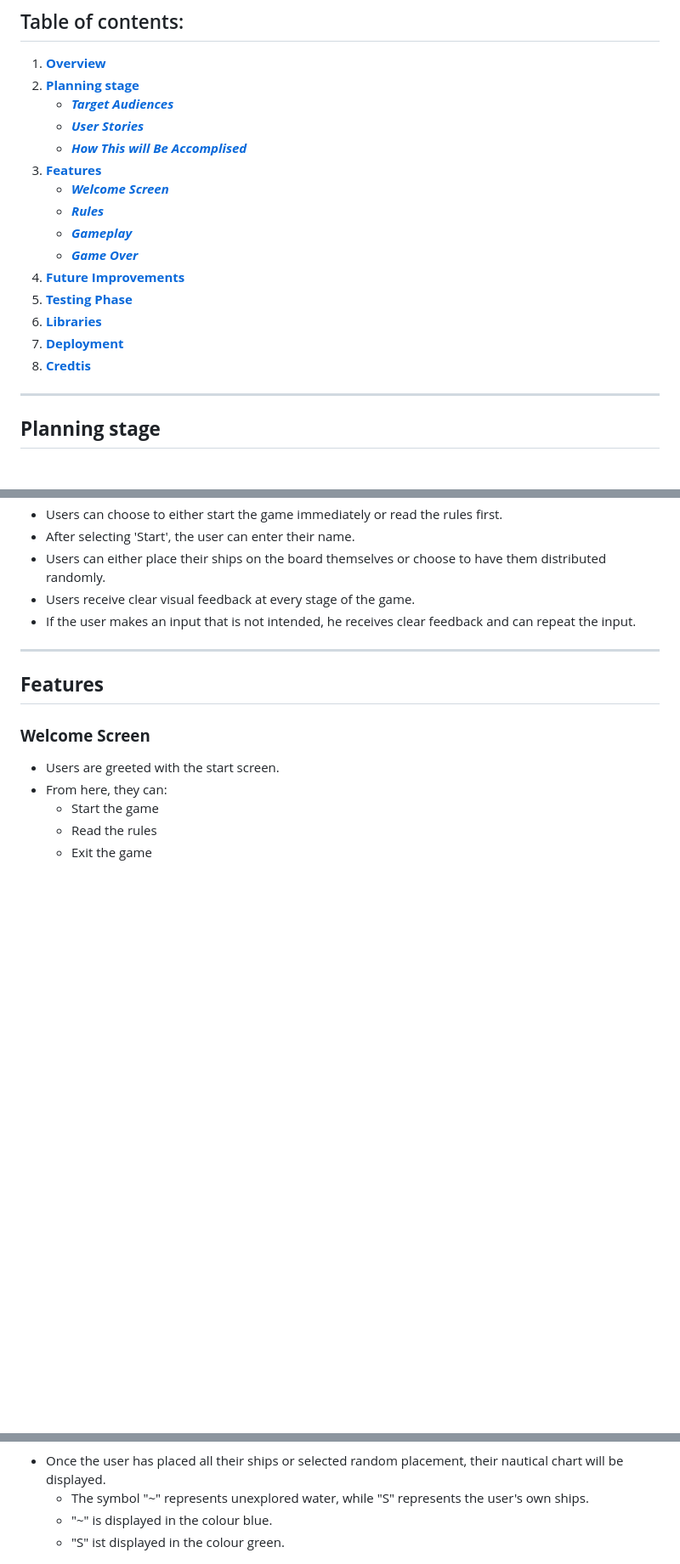
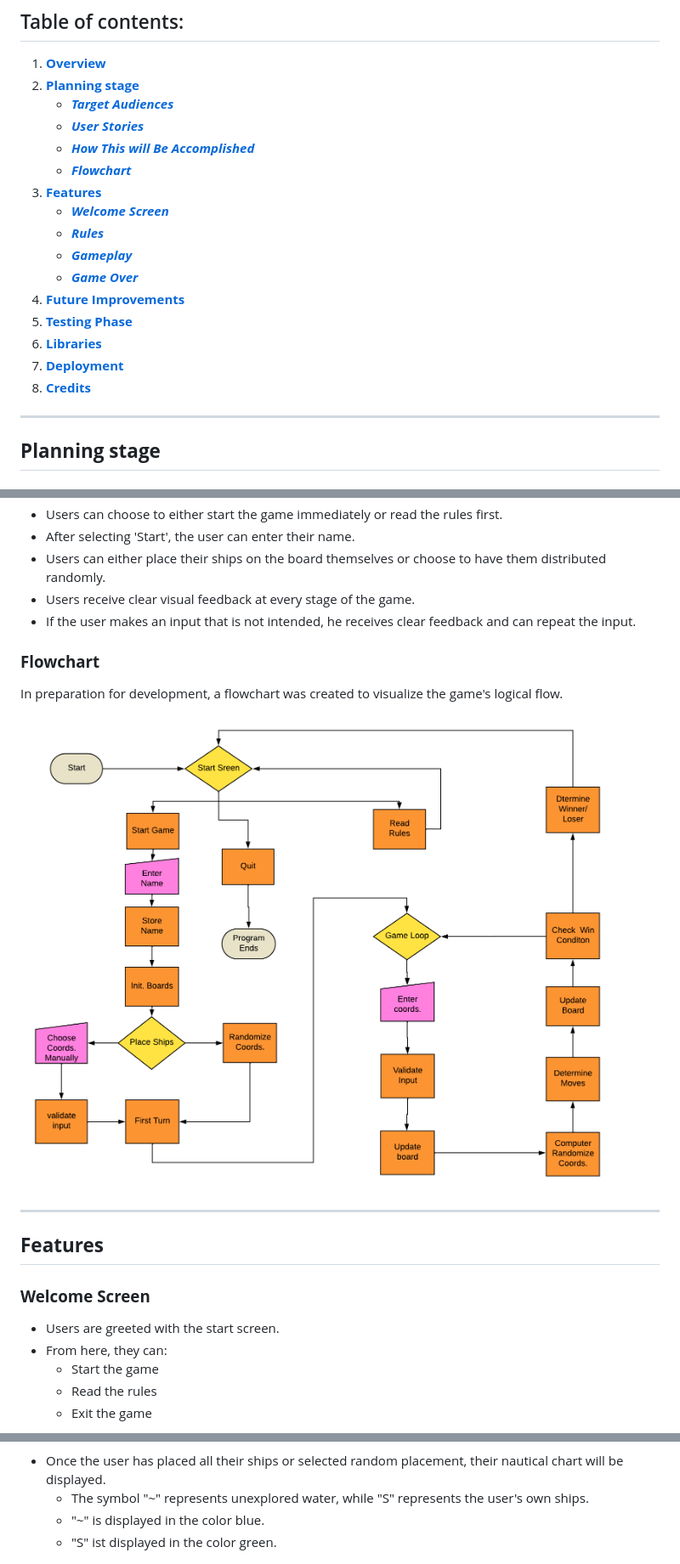
Before and after one commit to ksstrat/milestone-project-3, a Markdown page: README.md, 3 parts joined by grey strips. Shown: that part at 85% size. Rendered like a GitHub page; pictures changed too: docs/flowcharts/battleship-flowchart.png (added); blank space fills up the shorter version.

Commit message:
docs: fix typos and add flowchart to readme.md

```diff
--- a/README.md
+++ b/README.md
@@ -13,7 +13,8 @@ Link to Heroku: [Battleship](https://msp3-battleship-a0f0482c2f33.herokuapp.com/
 2. [**Planning stage**](#planning-stage)
     * [***Target Audiences***](#target-audiences)
     * [***User Stories***](#user-stories)
-    * [***How This will Be Accomplised***](#how-this-will-be-accomplished)
+    * [***How This will Be Accomplished***](#how-this-will-be-accomplished)
+    * [***Flowchart***](#flowchart)
 3. [**Features**](#features)
     * [***Welcome Screen***](#welcome-screen)
     * [***Rules***](#rules)
@@ -23,7 +24,7 @@ Link to Heroku: [Battleship](https://msp3-battleship-a0f0482c2f33.herokuapp.com/
 5. [**Testing Phase**](#testing-phase)
 6. [**Libraries**](#libraries)
 7. [**Deployment**](#deployment)
-8. [**Credtis**](#credits)
+8. [**Credits**](#credits)
 
 ***
 ## **Planning stage**
@@ -50,6 +51,11 @@ Link to Heroku: [Battleship](https://msp3-battleship-a0f0482c2f33.herokuapp.com/
 * Users can either place their ships on the board themselves or choose to have them distributed randomly.
 * Users receive clear visual feedback at every stage of the game.
 * If the user makes an input that is not intended, he receives clear feedback and can repeat the input.
+
+### **Flowchart**
+In preparation for development, a flowchart was created to visualize the game's logical flow.
+
+![Flowchart Screenshot](docs/flowcharts/battleship-flowchart.png)
 
 ***
 ## **Features**
@@ -92,8 +98,8 @@ Link to Heroku: [Battleship](https://msp3-battleship-a0f0482c2f33.herokuapp.com/
 
 * Once the user has placed all their ships or selected random placement, their nautical chart will be displayed.
     * The symbol "~" represents unexplored water, while "S" represents the user's own ships.
-    * "~" is displayed in the colour blue.
-    * "S" ist displayed in the colour green.
+    * "~" is displayed in the color blue.
+    * "S" ist displayed in the color green.
 
 ![Users Nautical Chart Screenshot](docs/screenshots/ship-placement-randomly.png)
 
```
Also changed, not shown: other parts of README.md (+4 -4 lines).
